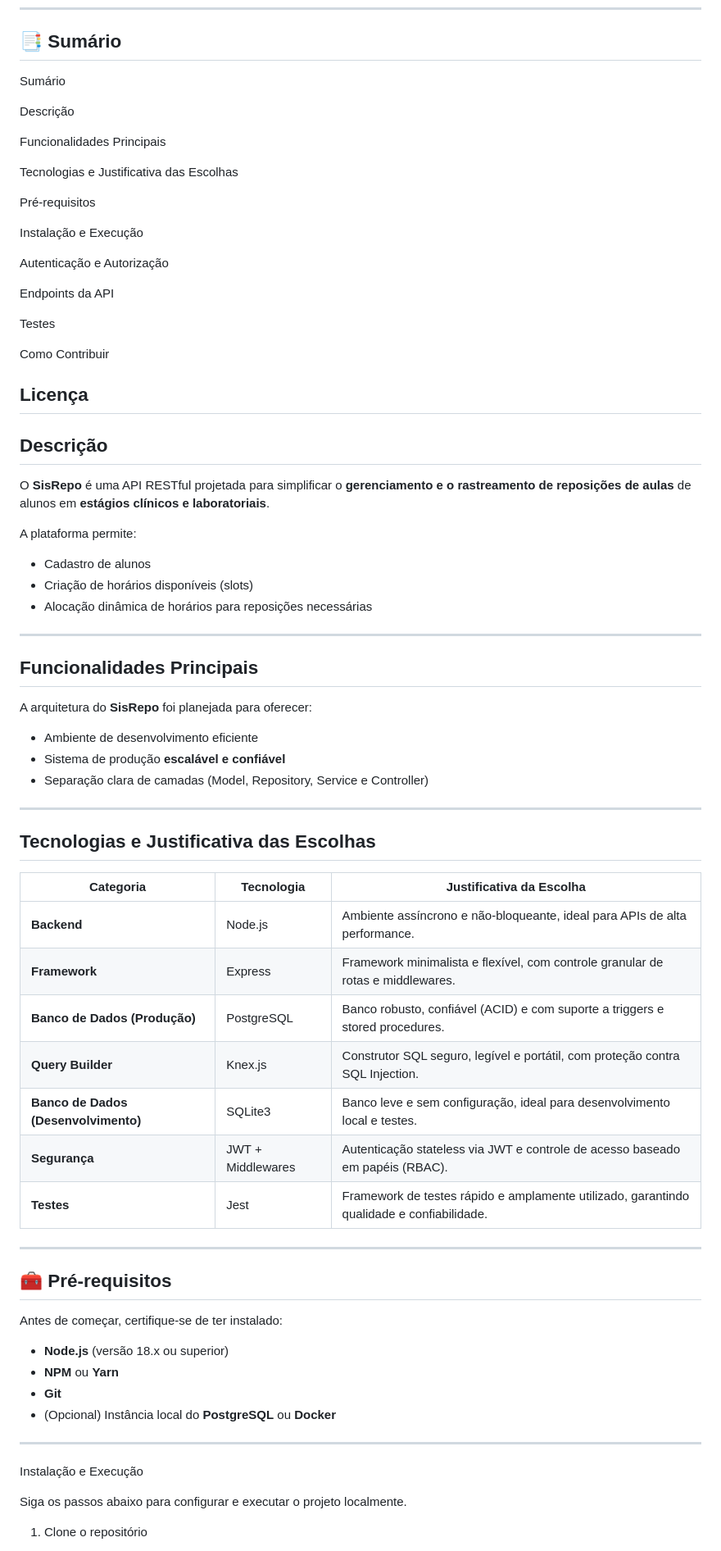
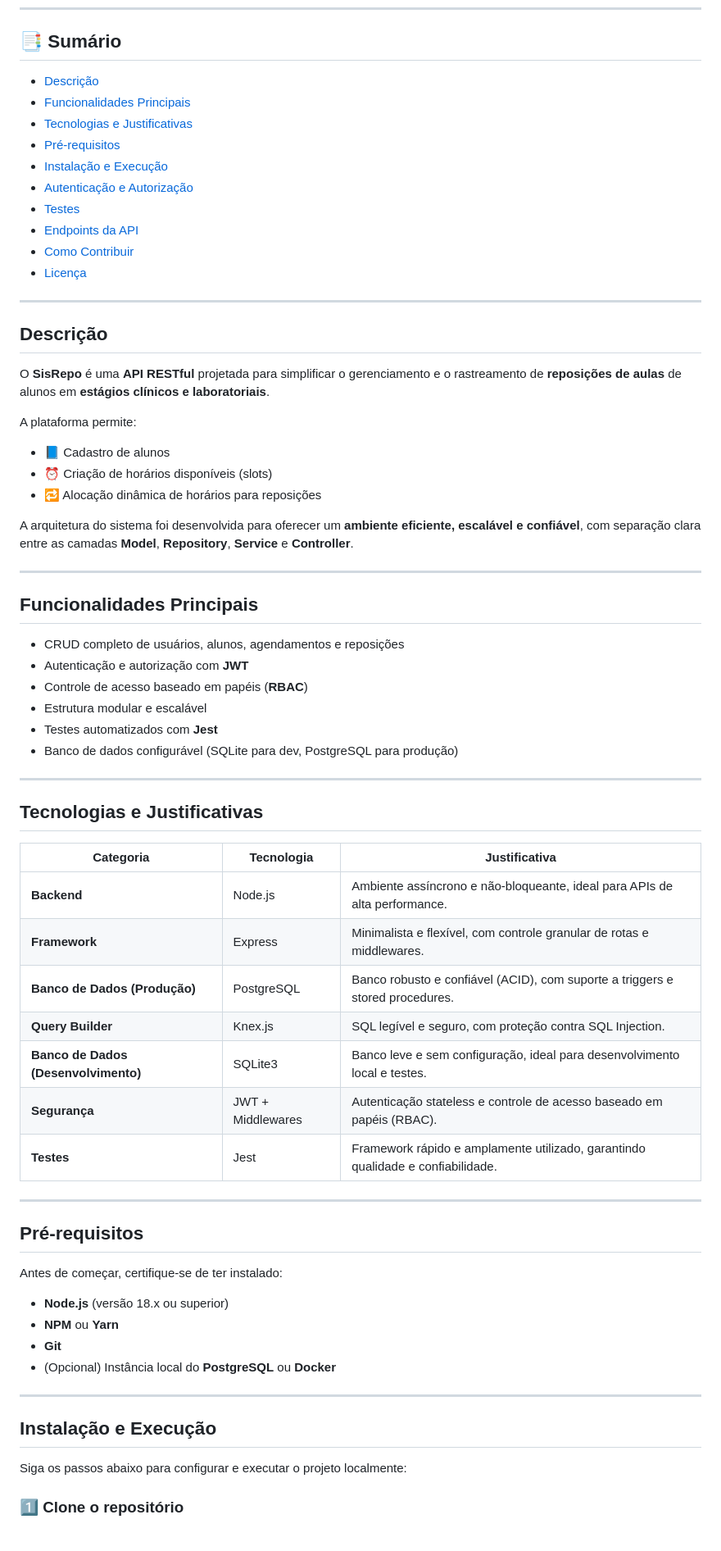
Before and after one commit to pholiveira-dev/sisrepo, a Markdown page: README.md, the part around one of its changes. Shown at 82% size. Rendered like a GitHub page.

````diff
--- a/README.md
+++ b/README.md
@@ -12,64 +11,59 @@
 
 ## 📑 Sumário
 
-Sumário
+- [Descrição](#-descrição)
+- [Funcionalidades Principais](#-funcionalidades-principais)
+- [Tecnologias e Justificativas](#-tecnologias-e-justificativas)
+- [Pré-requisitos](#-pré-requisitos)
+- [Instalação e Execução](#-instalação-e-execução)
+- [Autenticação e Autorização](#-autenticação-e-autorização)
+- [Testes](#-testes)
+- [Endpoints da API](#-endpoints-da-api)
+- [Como Contribuir](#-como-contribuir)
+- [Licença](#-licença)
 
-Descrição
-
-Funcionalidades Principais
-
-Tecnologias e Justificativa das Escolhas
-
-Pré-requisitos
-
-Instalação e Execução
-
-Autenticação e Autorização
-
-Endpoints da API
-
-Testes
-
-Como Contribuir
-
-Licença
 ---
 
 ## Descrição
 
-O **SisRepo** é uma API RESTful projetada para simplificar o **gerenciamento e o rastreamento de reposições de aulas** de alunos em **estágios clínicos e laboratoriais**.
+O **SisRepo** é uma **API RESTful** projetada para simplificar o gerenciamento e o rastreamento de **reposições de aulas** de alunos em **estágios clínicos e laboratoriais**.
 
 A plataforma permite:
-- Cadastro de alunos
-- Criação de horários disponíveis (slots)
-- Alocação dinâmica de horários para reposições necessárias
+
+- 📘 Cadastro de alunos
+- ⏰ Criação de horários disponíveis (slots)
+- 🔁 Alocação dinâmica de horários para reposições
+
+A arquitetura do sistema foi desenvolvida para oferecer um **ambiente eficiente, escalável e confiável**, com separação clara entre as camadas **Model**, **Repository**, **Service** e **Controller**.
 
 ---
 
 ## Funcionalidades Principais
 
-A arquitetura do **SisRepo** foi planejada para oferecer:
-- Ambiente de desenvolvimento eficiente
-- Sistema de produção **escalável e confiável**
-- Separação clara de camadas (Model, Repository, Service e Controller)
+- CRUD completo de usuários, alunos, agendamentos e reposições
+- Autenticação e autorização com **JWT**
+- Controle de acesso baseado em papéis (**RBAC**)
+- Estrutura modular e escalável
+- Testes automatizados com **Jest**
+- Banco de dados configurável (SQLite para dev, PostgreSQL para produção)
 
 ---
 
-## Tecnologias e Justificativa das Escolhas
+## Tecnologias e Justificativas
 
-| Categoria | Tecnologia | Justificativa da Escolha |
-|------------|-------------|---------------------------|
+| Categoria | Tecnologia | Justificativa |
+|------------|-------------|---------------|
 | **Backend** | Node.js | Ambiente assíncrono e não-bloqueante, ideal para APIs de alta performance. |
-| **Framework** | Express | Framework minimalista e flexível, com controle granular de rotas e middlewares. |
-| **Banco de Dados (Produção)** | PostgreSQL | Banco robusto, confiável (ACID) e com suporte a triggers e stored procedures. |
-| **Query Builder** | Knex.js | Construtor SQL seguro, legível e portátil, com proteção contra SQL Injection. |
+| **Framework** | Express | Minimalista e flexível, com controle granular de rotas e middlewares. |
+| **Banco de Dados (Produção)** | PostgreSQL | Banco robusto e confiável (ACID), com suporte a triggers e stored procedures. |
+| **Query Builder** | Knex.js | SQL legível e seguro, com proteção contra SQL Injection. |
 | **Banco de Dados (Desenvolvimento)** | SQLite3 | Banco leve e sem configuração, ideal para desenvolvimento local e testes. |
-| **Segurança** | JWT + Middlewares | Autenticação stateless via JWT e controle de acesso baseado em papéis (RBAC). |
-| **Testes** | Jest | Framework de testes rápido e amplamente utilizado, garantindo qualidade e confiabilidade. |
+| **Segurança** | JWT + Middlewares | Autenticação stateless e controle de acesso baseado em papéis (RBAC). |
+| **Testes** | Jest | Framework rápido e amplamente utilizado, garantindo qualidade e confiabilidade. |
 
 ---
 
-## 🧰 Pré-requisitos
+## Pré-requisitos
 
 Antes de começar, certifique-se de ter instalado:
 
@@ -80,9 +74,10 @@ Antes de começar, certifique-se de ter instalado:
 
 ---
 
-Instalação e Execução
+## Instalação e Execução
 
-Siga os passos abaixo para configurar e executar o projeto localmente.
+Siga os passos abaixo para configurar e executar o projeto localmente:
 
-1. Clone o repositório
+### 1️⃣ Clone o repositório
+```bash
 
````
Also changed, not shown: other parts of README.md (+56 -134 lines).
